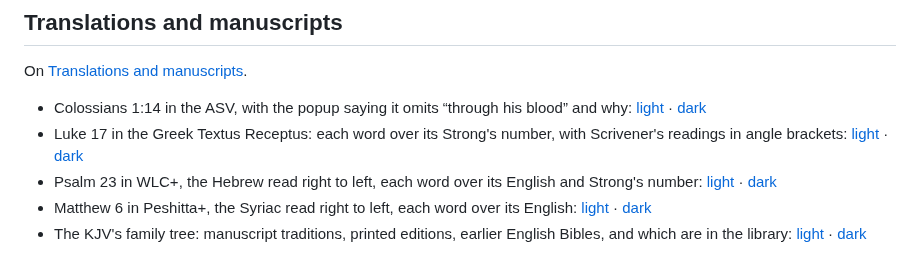
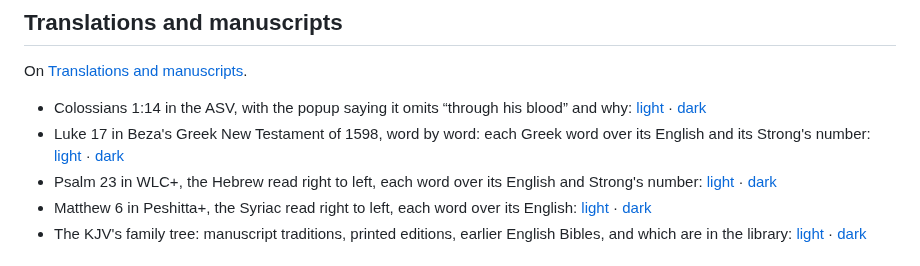
Before and after one commit to waynetd777/two-edged-sword, a Markdown page: docs/images/index.md, the part around the change. GitHub-like rendering.

Commit message:
Greek interlinear screenshot from Beza 1598+ (public-domain text, STEPBible's tagging) instead of e-Sword's Greek NT TR+, and its captions
Co-Authored-By: Claude Opus 5.5 <noreply@anthropic.com>

```diff
--- a/docs/images/index.md
+++ b/docs/images/index.md
@@ -29,7 +29,7 @@ On [Study](../study.md).
 On [Translations and manuscripts](../manuscripts.md).
 
 - Colossians 1:14 in the ASV, with the popup saying it omits “through his blood” and why: [light](differences-light.png) · [dark](differences-dark.png)
-- Luke 17 in the Greek Textus Receptus: each word over its Strong's number, with Scrivener's readings in angle brackets: [light](interlinear-light.png) · [dark](interlinear-dark.png)
+- Luke 17 in Beza's Greek New Testament of 1598, word by word: each Greek word over its English and its Strong's number: [light](interlinear-light.png) · [dark](interlinear-dark.png)
 - Psalm 23 in WLC+, the Hebrew read right to left, each word over its English and Strong's number: [light](interlinear-hebrew-light.png) · [dark](interlinear-hebrew-dark.png)
 - Matthew 6 in Peshitta+, the Syriac read right to left, each word over its English: [light](interlinear-syriac-light.png) · [dark](interlinear-syriac-dark.png)
 - The KJV's family tree: manuscript traditions, printed editions, earlier English Bibles, and which are in the library: [light](kjv-history-light.png) · [dark](kjv-history-dark.png)
```
Also changed, not shown: docs/manuscripts.md (+1 -1 lines), docs/images/interlinear-dark.png, docs/images/interlinear-light.png, 1 other file.
